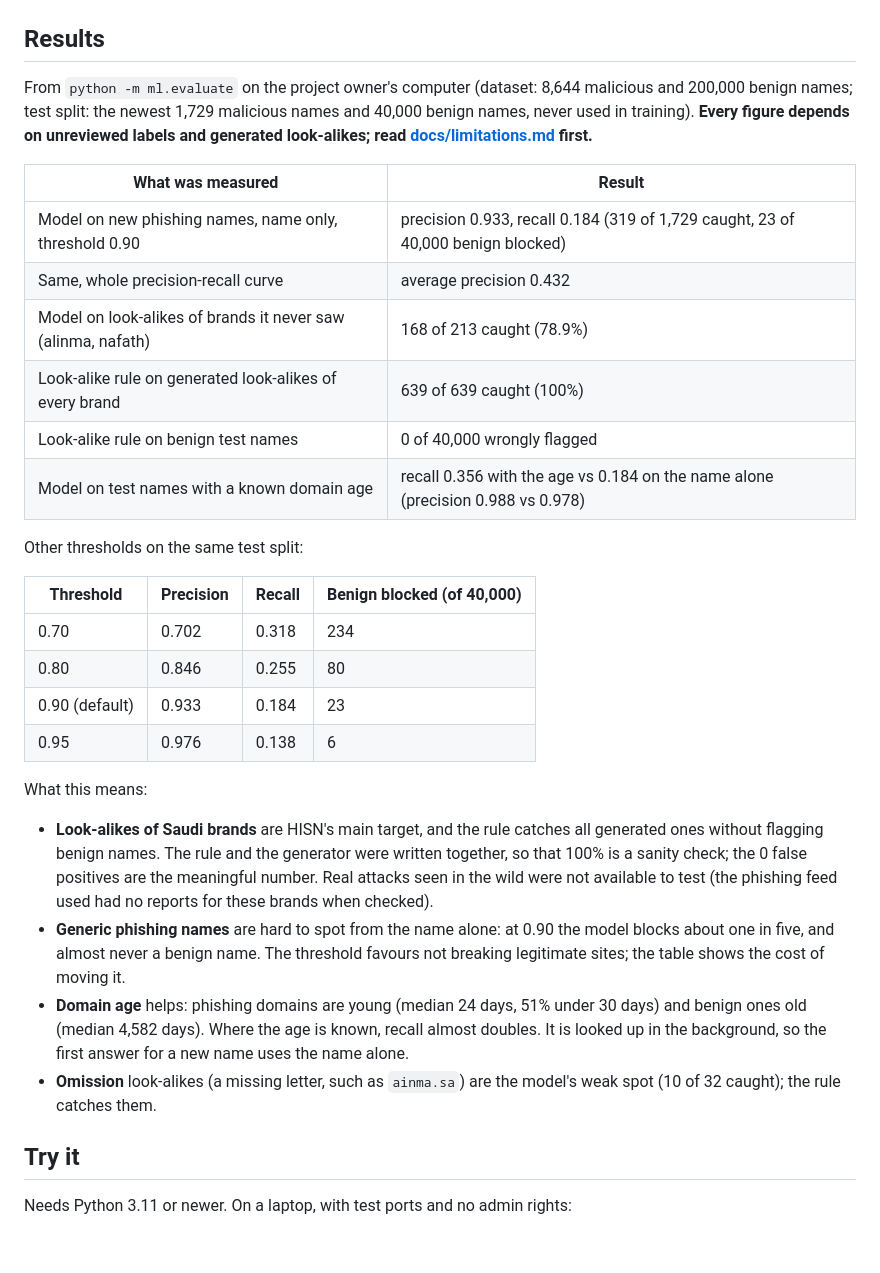
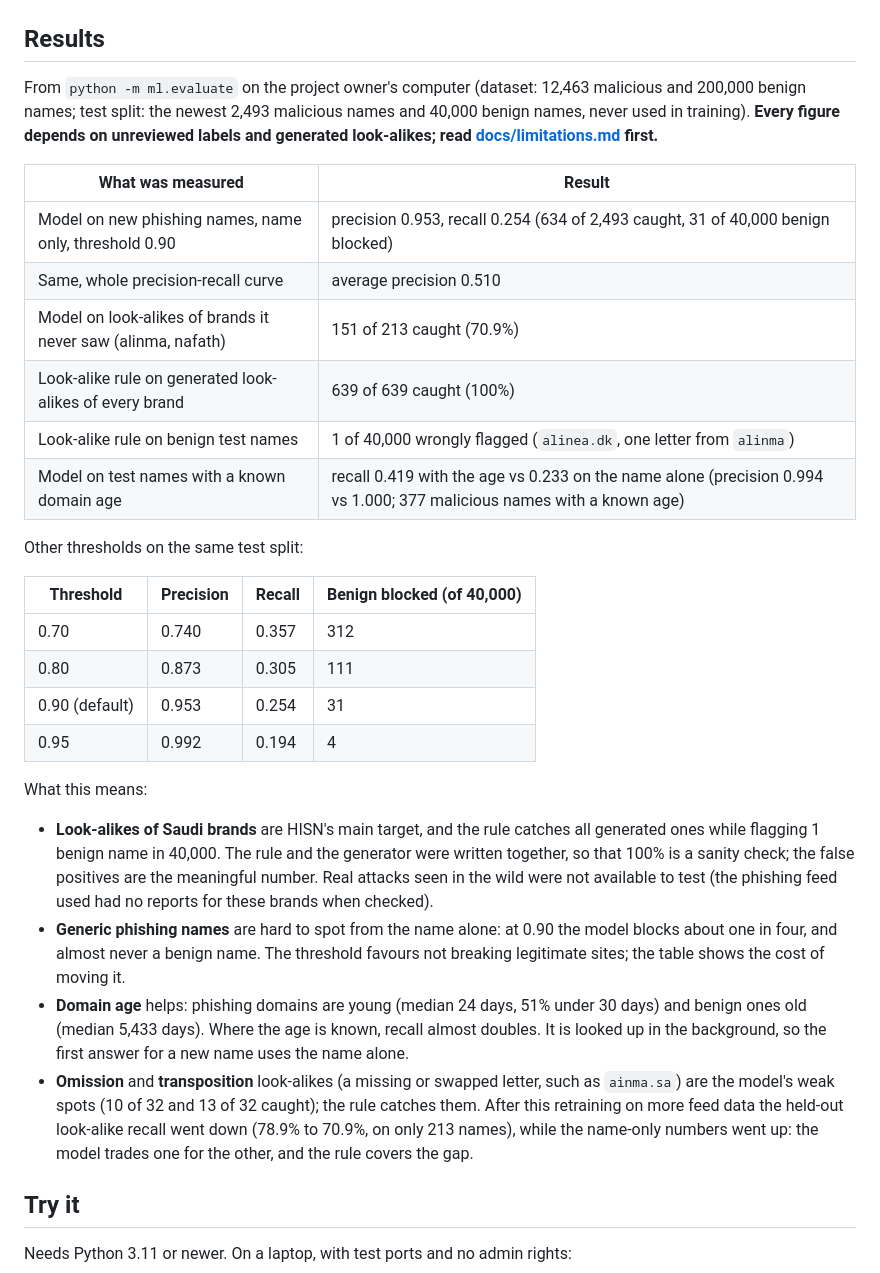
Before and after one commit to HoorFawaz/HISN, a Markdown page: README.md, the part around the change. Rendered like a GitHub page; blank space fills up the shorter version.

Commit message:
docs: update the results after retraining on more PhishStats reports

```diff
--- a/README.md
+++ b/README.md
@@ -119,43 +119,45 @@ dashboard refreshes every 15 seconds and covers the last 30 days:
 
 ## Results
 
-From `python -m ml.evaluate` on the project owner's computer (dataset: 8,644 malicious and 200,000
-benign names; test split: the newest 1,729 malicious names and 40,000 benign names, never used in
+From `python -m ml.evaluate` on the project owner's computer (dataset: 12,463 malicious and 200,000
+benign names; test split: the newest 2,493 malicious names and 40,000 benign names, never used in
 training). **Every figure depends on unreviewed labels and generated look-alikes; read
 [docs/limitations.md](docs/limitations.md) first.**
 
 | What was measured | Result |
 | --- | --- |
-| Model on new phishing names, name only, threshold 0.90 | precision 0.933, recall 0.184 (319 of 1,729 caught, 23 of 40,000 benign blocked) |
-| Same, whole precision-recall curve | average precision 0.432 |
-| Model on look-alikes of brands it never saw (alinma, nafath) | 168 of 213 caught (78.9%) |
+| Model on new phishing names, name only, threshold 0.90 | precision 0.953, recall 0.254 (634 of 2,493 caught, 31 of 40,000 benign blocked) |
+| Same, whole precision-recall curve | average precision 0.510 |
+| Model on look-alikes of brands it never saw (alinma, nafath) | 151 of 213 caught (70.9%) |
 | Look-alike rule on generated look-alikes of every brand | 639 of 639 caught (100%) |
-| Look-alike rule on benign test names | 0 of 40,000 wrongly flagged |
-| Model on test names with a known domain age | recall 0.356 with the age vs 0.184 on the name alone (precision 0.988 vs 0.978) |
+| Look-alike rule on benign test names | 1 of 40,000 wrongly flagged (`alinea.dk`, one letter from `alinma`) |
+| Model on test names with a known domain age | recall 0.419 with the age vs 0.233 on the name alone (precision 0.994 vs 1.000; 377 malicious names with a known age) |
 
 Other thresholds on the same test split:
 
 | Threshold | Precision | Recall | Benign blocked (of 40,000) |
 | --- | --- | --- | --- |
-| 0.70 | 0.702 | 0.318 | 234 |
-| 0.80 | 0.846 | 0.255 | 80 |
-| 0.90 (default) | 0.933 | 0.184 | 23 |
-| 0.95 | 0.976 | 0.138 | 6 |
+| 0.70 | 0.740 | 0.357 | 312 |
+| 0.80 | 0.873 | 0.305 | 111 |
+| 0.90 (default) | 0.953 | 0.254 | 31 |
+| 0.95 | 0.992 | 0.194 | 4 |
 
 What this means:
 
 - **Look-alikes of Saudi brands** are HISN's main target, and the rule catches all generated ones
-  without flagging benign names. The rule and the generator were written together, so that 100% is a
-  sanity check; the 0 false positives are the meaningful number. Real attacks seen in the wild were
+  while flagging 1 benign name in 40,000. The rule and the generator were written together, so that 100%
+  is a sanity check; the false positives are the meaningful number. Real attacks seen in the wild were
   not available to test (the phishing feed used had no reports for these brands when checked).
 - **Generic phishing names** are hard to spot from the name alone: at 0.90 the model blocks about one
-  in five, and almost never a benign name. The threshold favours not breaking legitimate sites;
+  in four, and almost never a benign name. The threshold favours not breaking legitimate sites;
   the table shows the cost of moving it.
 - **Domain age** helps: phishing domains are young (median 24 days, 51% under 30 days) and benign ones
-  old (median 4,582 days). Where the age is known, recall almost doubles. It is looked up in the
+  old (median 5,433 days). Where the age is known, recall almost doubles. It is looked up in the
   background, so the first answer for a new name uses the name alone.
-- **Omission** look-alikes (a missing letter, such as `ainma.sa`) are the model's weak spot (10 of 32
-  caught); the rule catches them.
+- **Omission** and **transposition** look-alikes (a missing or swapped letter, such as `ainma.sa`) are the
+  model's weak spots (10 of 32 and 13 of 32 caught); the rule catches them. After this retraining on
+  more feed data the held-out look-alike recall went down (78.9% to 70.9%, on only 213 names), while
+  the name-only numbers went up: the model trades one for the other, and the rule covers the gap.
 
 ## Try it
 
```
Also changed, not shown: docs/limitations.md (+6 -6 lines).
